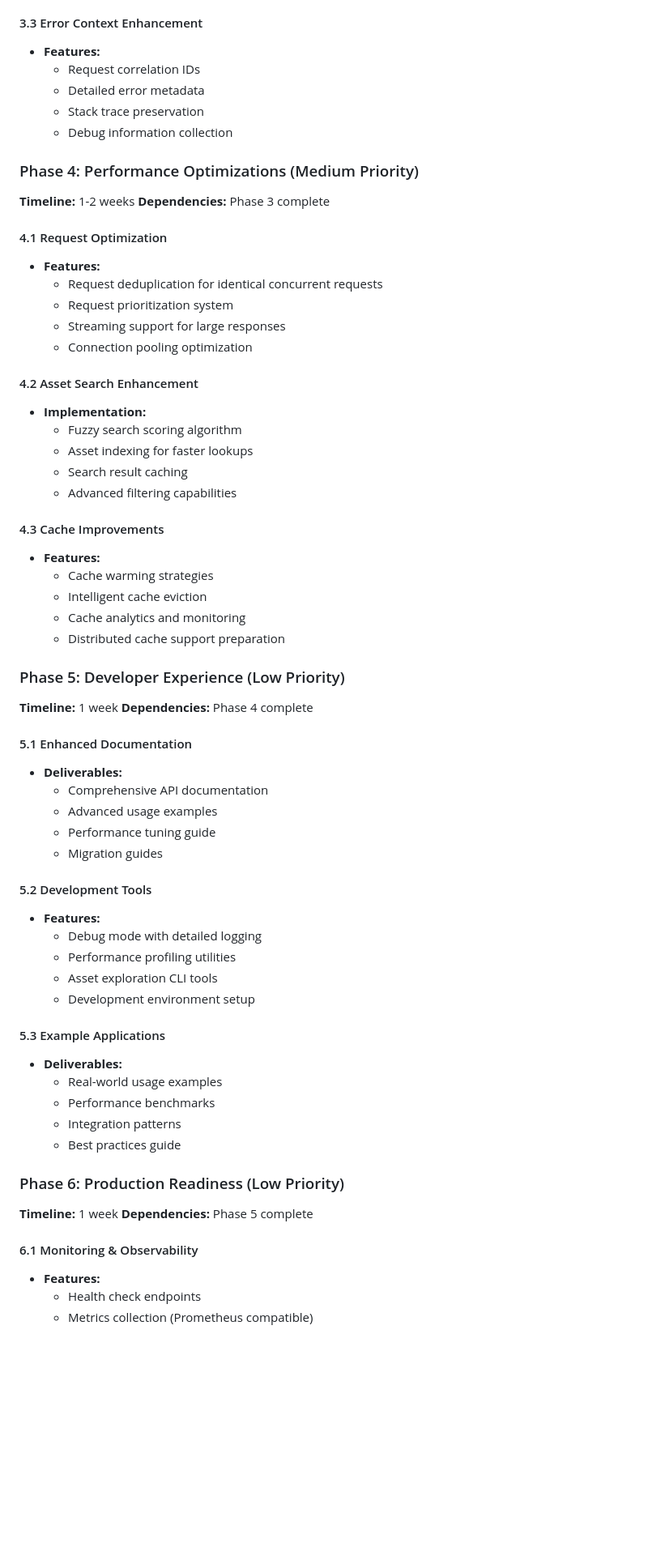
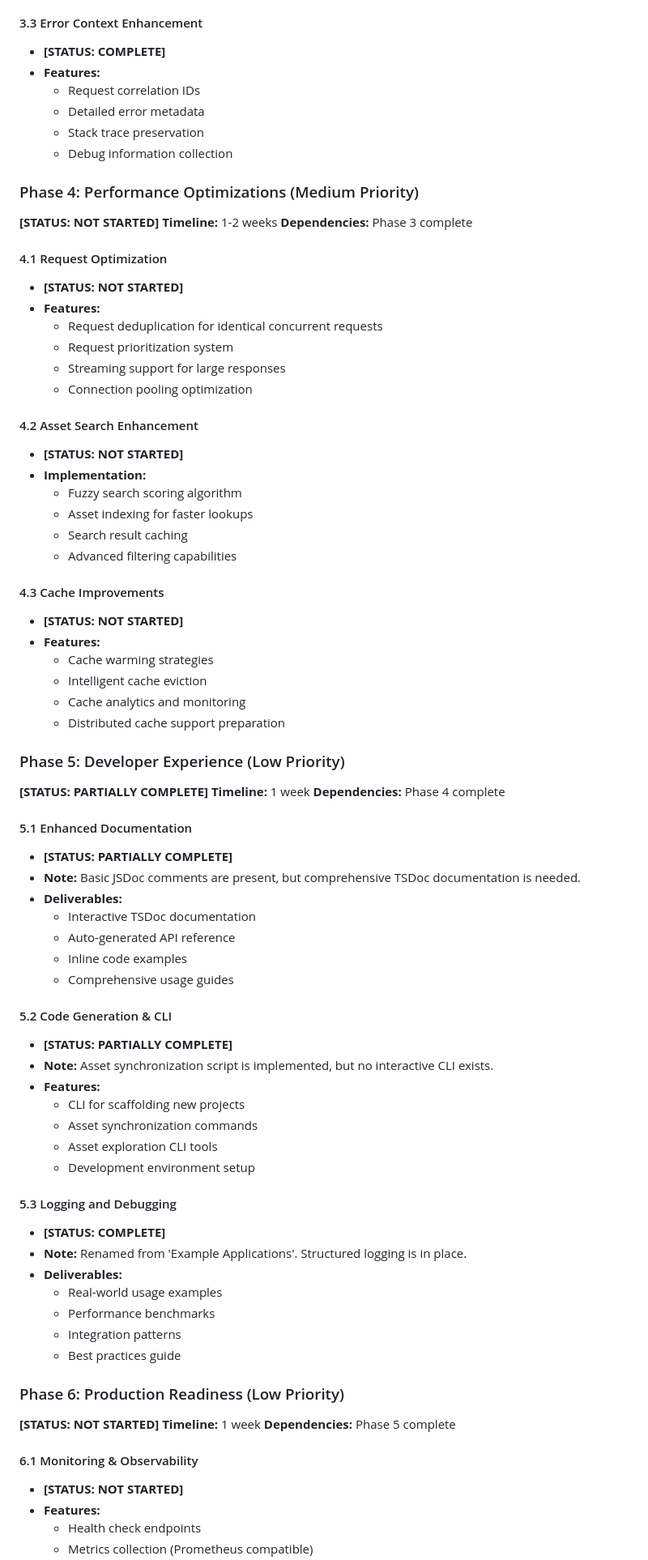
Before and after one commit to J03Fr0st/pubg-ts, a Markdown page: IMPROVEMENT_PLAN.md, the part around the change printed below. Shown: that part at 81% size. GitHub-like rendering; blank space fills up the shorter version.

```diff
--- a/IMPROVEMENT_PLAN.md
+++ b/IMPROVEMENT_PLAN.md
@@ -86,6 +96,7 @@ This document outlines a comprehensive improvement plan for the PUBG TypeScript
   - Configuration documentation
 
 #### 3.3 Error Context Enhancement
+- **[STATUS: COMPLETE]**
 - **Features:**
   - Request correlation IDs
   - Detailed error metadata
@@ -93,10 +104,12 @@ This document outlines a comprehensive improvement plan for the PUBG TypeScript
   - Debug information collection
 
 ### Phase 4: Performance Optimizations (Medium Priority)
+**[STATUS: NOT STARTED]**
 **Timeline:** 1-2 weeks
 **Dependencies:** Phase 3 complete
 
 #### 4.1 Request Optimization
+- **[STATUS: NOT STARTED]**
 - **Features:**
   - Request deduplication for identical concurrent requests
   - Request prioritization system
@@ -104,6 +117,7 @@ This document outlines a comprehensive improvement plan for the PUBG TypeScript
   - Connection pooling optimization
 
 #### 4.2 Asset Search Enhancement
+- **[STATUS: NOT STARTED]**
 - **Implementation:**
   - Fuzzy search scoring algorithm
   - Asset indexing for faster lookups
@@ -111,6 +125,7 @@ This document outlines a comprehensive improvement plan for the PUBG TypeScript
   - Advanced filtering capabilities
 
 #### 4.3 Cache Improvements
+- **[STATUS: NOT STARTED]**
 - **Features:**
   - Cache warming strategies
   - Intelligent cache eviction
@@ -118,24 +133,31 @@ This document outlines a comprehensive improvement plan for the PUBG TypeScript
   - Distributed cache support preparation
 
 ### Phase 5: Developer Experience (Low Priority)
+**[STATUS: PARTIALLY COMPLETE]**
 **Timeline:** 1 week
 **Dependencies:** Phase 4 complete
 
 #### 5.1 Enhanced Documentation
+- **[STATUS: PARTIALLY COMPLETE]**
+- **Note:** Basic JSDoc comments are present, but comprehensive TSDoc documentation is needed.
 - **Deliverables:**
-  - Comprehensive API documentation
-  - Advanced usage examples
-  - Performance tuning guide
-  - Migration guides
+  - Interactive TSDoc documentation
+  - Auto-generated API reference
+  - Inline code examples
+  - Comprehensive usage guides
 
-#### 5.2 Development Tools
+#### 5.2 Code Generation & CLI
+- **[STATUS: PARTIALLY COMPLETE]**
+- **Note:** Asset synchronization script is implemented, but no interactive CLI exists.
 - **Features:**
-  - Debug mode with detailed logging
-  - Performance profiling utilities
+  - CLI for scaffolding new projects
+  - Asset synchronization commands
   - Asset exploration CLI tools
   - Development environment setup
 
-#### 5.3 Example Applications
+#### 5.3 Logging and Debugging
+- **[STATUS: COMPLETE]**
+- **Note:** Renamed from 'Example Applications'. Structured logging is in place.
 - **Deliverables:**
   - Real-world usage examples
   - Performance benchmarks
@@ -143,10 +165,12 @@ This document outlines a comprehensive improvement plan for the PUBG TypeScript
   - Best practices guide
 
 ### Phase 6: Production Readiness (Low Priority)
+**[STATUS: NOT STARTED]**
 **Timeline:** 1 week
 **Dependencies:** Phase 5 complete
 
 #### 6.1 Monitoring & Observability
+- **[STATUS: NOT STARTED]**
 - **Features:**
   - Health check endpoints
   - Metrics collection (Prometheus compatible)
```
Also changed, not shown: other parts of IMPROVEMENT_PLAN.md (+68 -69 lines).
